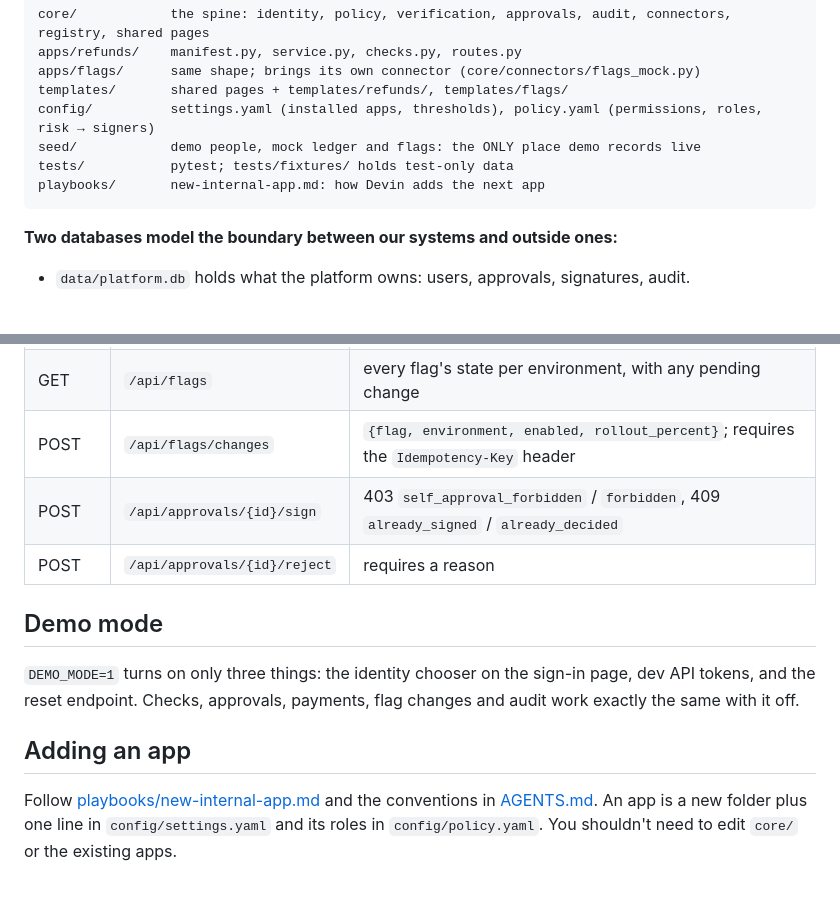
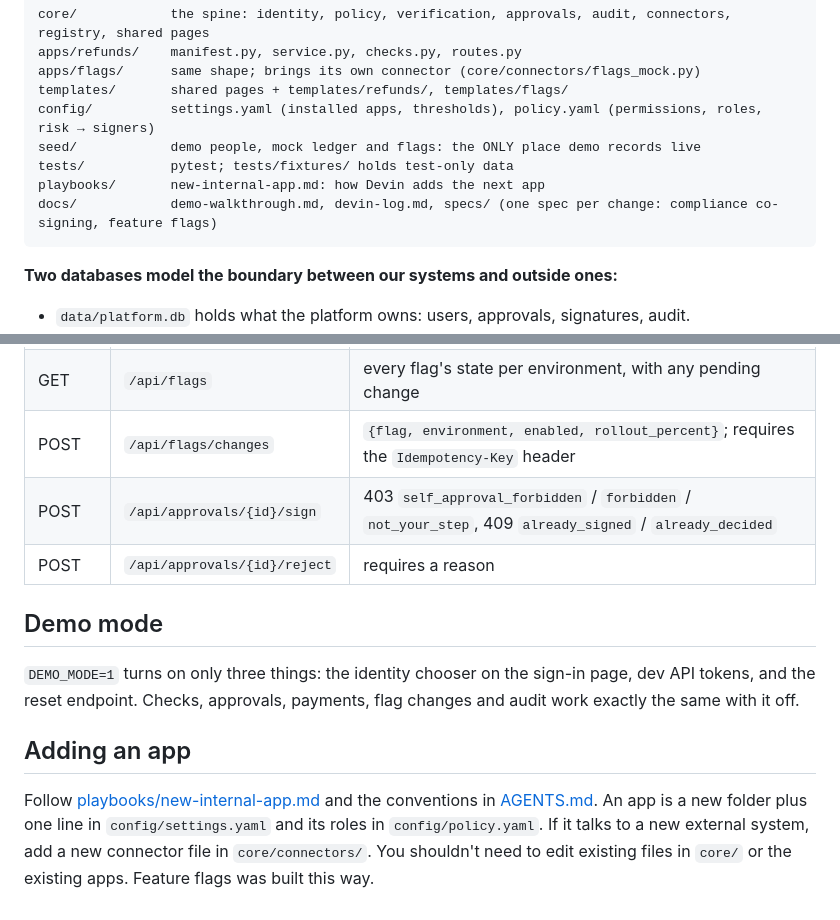
Before and after one commit to adgodoyo/Cognition-HA, a Markdown page: README.md, 2 parts joined by grey strips. Rendered like a GitHub page; blank space fills up the shorter version.

````diff
--- a/README.md
+++ b/README.md
@@ -40,6 +64,7 @@ config/          settings.yaml (installed apps, thresholds), policy.yaml (permis
 seed/            demo people, mock ledger and flags: the ONLY place demo records live
 tests/           pytest; tests/fixtures/ holds test-only data
 playbooks/       new-internal-app.md: how Devin adds the next app
+docs/            demo-walkthrough.md, devin-log.md, specs/ (one spec per change: compliance co-signing, feature flags)
 ```
 
 **Two databases model the boundary between our systems and outside ones:**
@@ -56,11 +81,11 @@ All endpoints take `Authorization: Bearer <token>` or the session cookie. Errors
 | POST | `/api/refunds` | requires the `Idempotency-Key` header |
 | GET | `/api/flags` | every flag's state per environment, with any pending change |
 | POST | `/api/flags/changes` | `{flag, environment, enabled, rollout_percent}`; requires the `Idempotency-Key` header |
-| POST | `/api/approvals/{id}/sign` | 403 `self_approval_forbidden` / `forbidden`, 409 `already_signed` / `already_decided` |
+| POST | `/api/approvals/{id}/sign` | 403 `self_approval_forbidden` / `forbidden` / `not_your_step`, 409 `already_signed` / `already_decided` |
 | POST | `/api/approvals/{id}/reject` | requires a reason |
 
 ## Demo mode
 `DEMO_MODE=1` turns on only three things: the identity chooser on the sign-in page, dev API tokens, and the reset endpoint. Checks, approvals, payments, flag changes and audit work exactly the same with it off.
 
 ## Adding an app
-Follow [playbooks/new-internal-app.md](playbooks/new-internal-app.md) and the conventions in [AGENTS.md](AGENTS.md). An app is a new folder plus one line in `config/settings.yaml` and its roles in `config/policy.yaml`. You shouldn't need to edit `core/` or the existing apps.
+Follow [playbooks/new-internal-app.md](playbooks/new-internal-app.md) and the conventions in [AGENTS.md](AGENTS.md). An app is a new folder plus one line in `config/settings.yaml` and its roles in `config/policy.yaml`. If it talks to a new external system, add a new connector file in `core/connectors/`. You shouldn't need to edit existing files in `core/` or the existing apps. Feature flags was built this way.
````
Also changed, not shown: other parts of README.md (+25 -1 lines).
